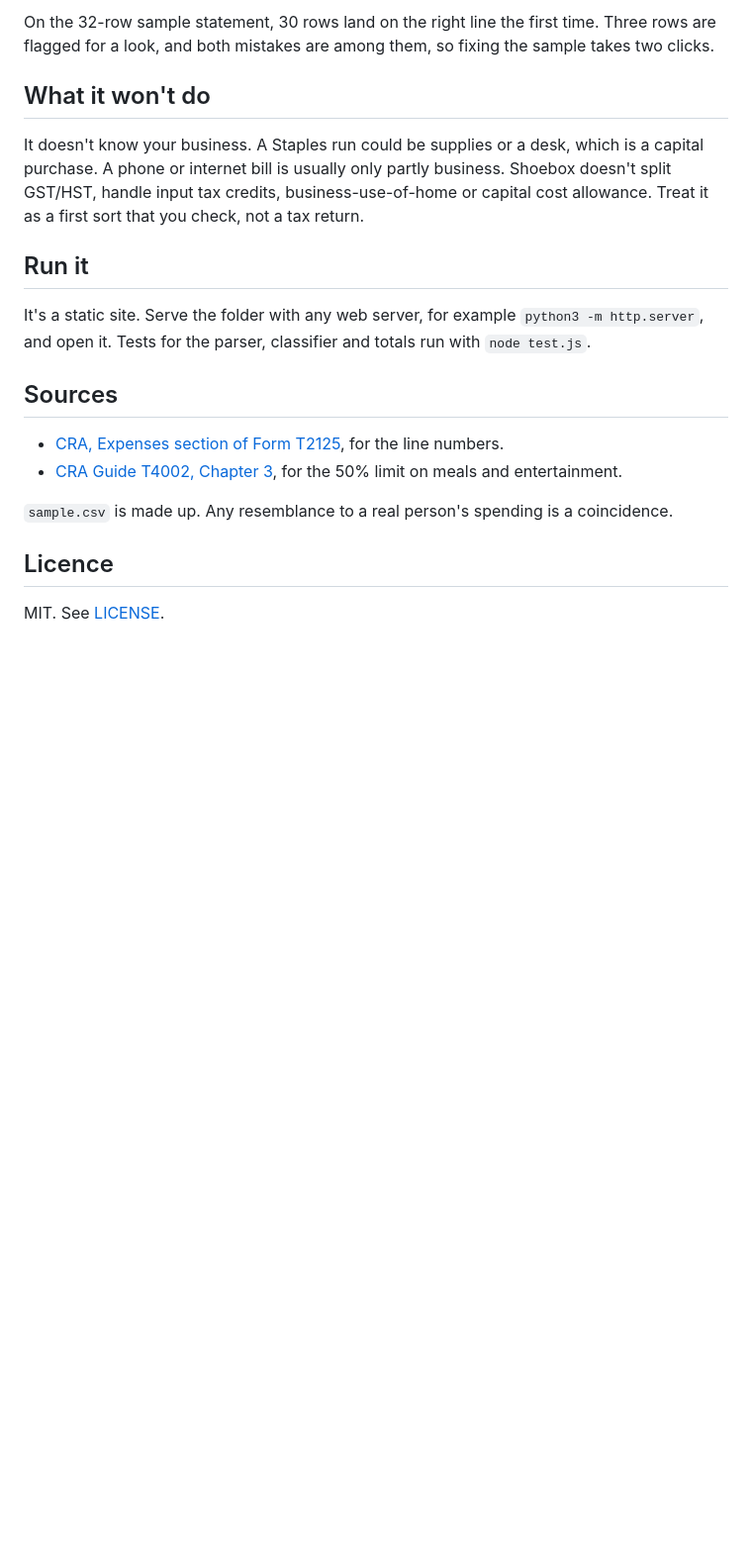
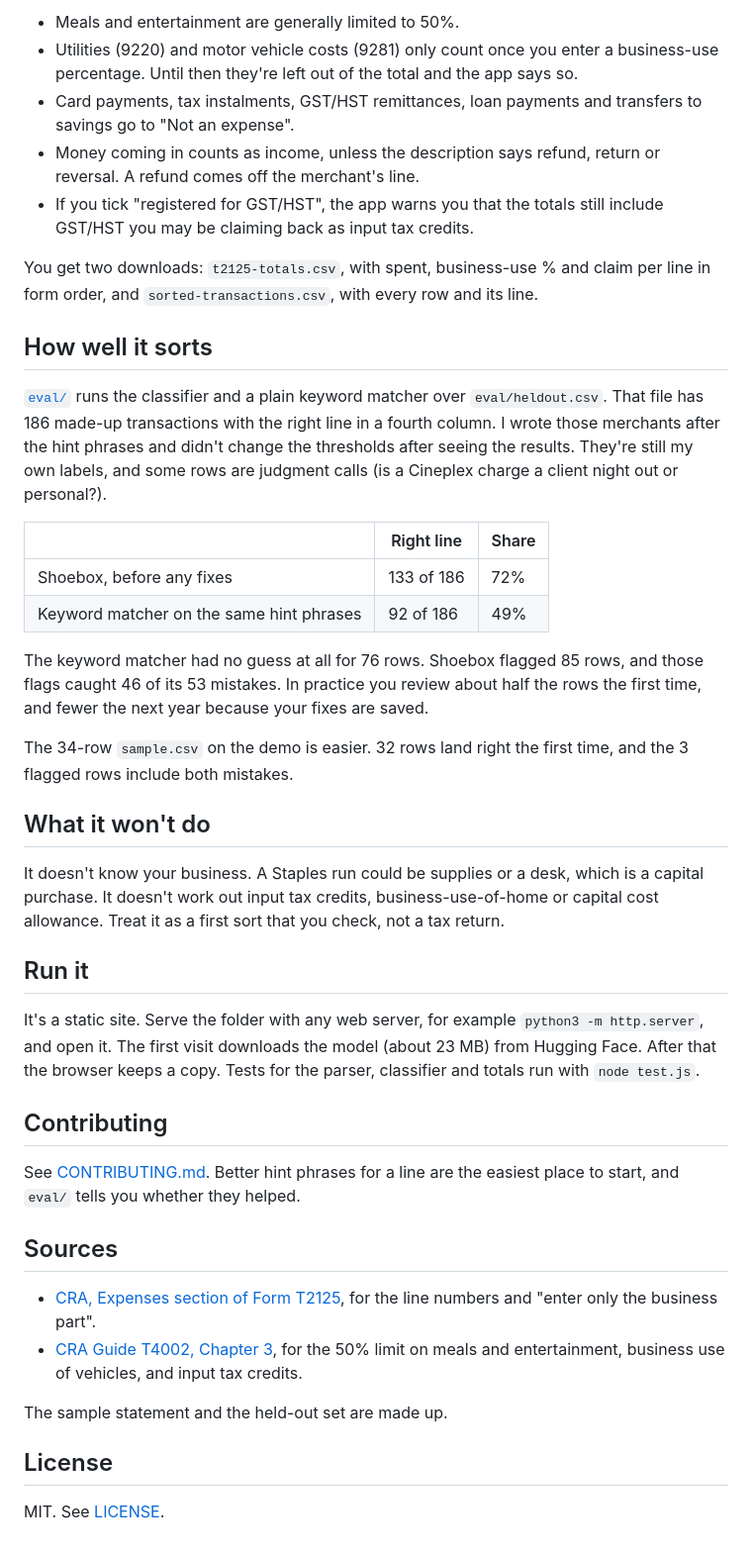
Before and after one commit to ALENZACODES/shoebox, a Markdown page: README.md, the part around one of its changes. Shown at 99% size. GitHub-like rendering; blank space fills up the shorter version.

```diff
--- a/README.md
+++ b/README.md
@@ -19,21 +31,44 @@ Meals and entertainment count at 50%, as CRA requires. Rows marked personal coun
 
-On the 32-row sample statement, 30 rows land on the right line the first time. Three rows are flagged for a look, and both mistakes are among them, so fixing the sample takes two clicks.
+- Meals and entertainment are generally limited to 50%.
+- Utilities (9220) and motor vehicle costs (9281) only count once you enter a business-use percentage. Until then they're left out of the total and the app says so.
+- Card payments, tax instalments, GST/HST remittances, loan payments and transfers to savings go to "Not an expense".
+- Money coming in counts as income, unless the description says refund, return or reversal. A refund comes off the merchant's line.
+- If you tick "registered for GST/HST", the app warns you that the totals still include GST/HST you may be claiming back as input tax credits.
+
+You get two downloads: `t2125-totals.csv`, with spent, business-use % and claim per line in form order, and `sorted-transactions.csv`, with every row and its line.
+
+## How well it sorts
+
+[`eval/`](eval/) runs the classifier and a plain keyword matcher over `eval/heldout.csv`. That file has 186 made-up transactions with the right line in a fourth column. I wrote those merchants after the hint phrases and didn't change the thresholds after seeing the results. They're still my own labels, and some rows are judgment calls (is a Cineplex charge a client night out or personal?).
+
+| | Right line | Share |
+|---|---|---|
+| Shoebox, before any fixes | 133 of 186 | 72% |
+| Keyword matcher on the same hint phrases | 92 of 186 | 49% |
+
+The keyword matcher had no guess at all for 76 rows. Shoebox flagged 85 rows, and those flags caught 46 of its 53 mistakes. In practice you review about half the rows the first time, and fewer the next year because your fixes are saved.
+
+The 34-row `sample.csv` on the demo is easier. 32 rows land right the first time, and the 3 flagged rows include both mistakes.
 
 ## What it won't do
 
-It doesn't know your business. A Staples run could be supplies or a desk, which is a capital purchase. A phone or internet bill is usually only partly business. Shoebox doesn't split GST/HST, handle input tax credits, business-use-of-home or capital cost allowance. Treat it as a first sort that you check, not a tax return.
+It doesn't know your business. A Staples run could be supplies or a desk, which is a capital purchase. It doesn't work out input tax credits, business-use-of-home or capital cost allowance. Treat it as a first sort that you check, not a tax return.
 
 ## Run it
 
-It's a static site. Serve the folder with any web server, for example `python3 -m http.server`, and open it. Tests for the parser, classifier and totals run with `node test.js`.
+It's a static site. Serve the folder with any web server, for example `python3 -m http.server`, and open it. The first visit downloads the model (about 23 MB) from Hugging Face. After that the browser keeps a copy. Tests for the parser, classifier and totals run with `node test.js`.
+
+## Contributing
+
+See [CONTRIBUTING.md](CONTRIBUTING.md). Better hint phrases for a line are the easiest place to start, and `eval/` tells you whether they helped.
 
 ## Sources
 
-- [CRA, Expenses section of Form T2125](https://www.canada.ca/en/revenue-agency/services/tax/businesses/topics/sole-proprietorships-partnerships/report-business-income-expenses/completing-form-t2125/expenses-section-form-t2125.html), for the line numbers.
-- [CRA Guide T4002, Chapter 3](https://www.canada.ca/en/revenue-agency/services/forms-publications/publications/t4002/t4002-5.html), for the 50% limit on meals and entertainment.
+- [CRA, Expenses section of Form T2125](https://www.canada.ca/en/revenue-agency/services/tax/businesses/topics/sole-proprietorships-partnerships/report-business-income-expenses/completing-form-t2125/expenses-section-form-t2125.html), for the line numbers and "enter only the business part".
+- [CRA Guide T4002, Chapter 3](https://www.canada.ca/en/revenue-agency/services/forms-publications/publications/t4002/t4002-5.html), for the 50% limit on meals and entertainment, business use of vehicles, and input tax credits.
 
-`sample.csv` is made up. Any resemblance to a real person's spending is a coincidence.
+The sample statement and the held-out set are made up.
 
-## Licence
+## License
 
 MIT. See [LICENSE](LICENSE).
```
Also changed, not shown: other parts of README.md (+19 -7 lines), CONTRIBUTING.md (added, +20 -0 lines), assets/cover.png, assets/screenshot.png (added), 9 other files.
